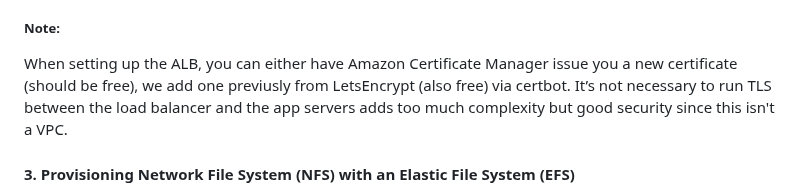
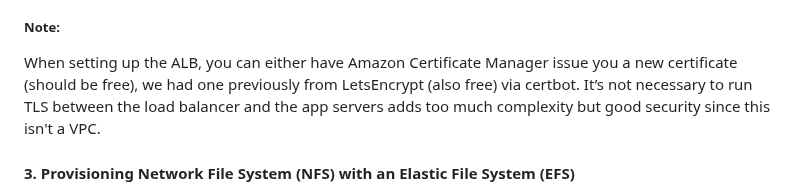
Before and after one commit to tadiusfrank2001/Managing_Complex_Cloud_Systems_CS181Y, a Markdown page: README.md, the part around the change. GitHub-like rendering.

```diff
--- a/README.md
+++ b/README.md
@@ -181,7 +181,7 @@ After creating the app server pool, we set up an AWS Application Load Balancer (
 
 ##### Note:
 
-When setting up the ALB, you can either have Amazon Certificate Manager issue you a new certificate (should be free), we add one previusly from LetsEncrypt (also free) via certbot. It’s not necessary to run TLS between the load balancer and the app servers adds too much complexity but good security since this isn't a VPC.
+When setting up the ALB, you can either have Amazon Certificate Manager issue you a new certificate (should be free), we had one previously from LetsEncrypt (also free) via certbot. It’s not necessary to run TLS between the load balancer and the app servers adds too much complexity but good security since this isn't a VPC.
 
 #### 3. Provisioning Network File System (NFS) with an Elastic File System (EFS)
 
```
